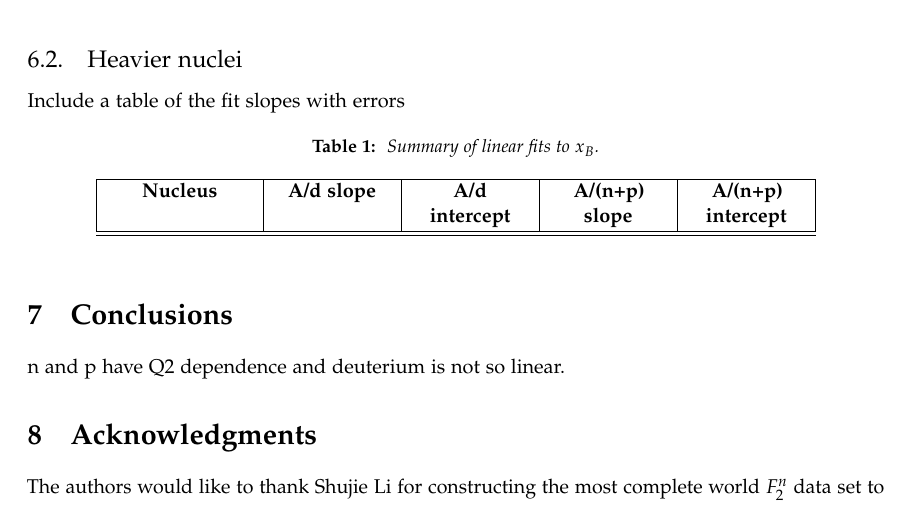
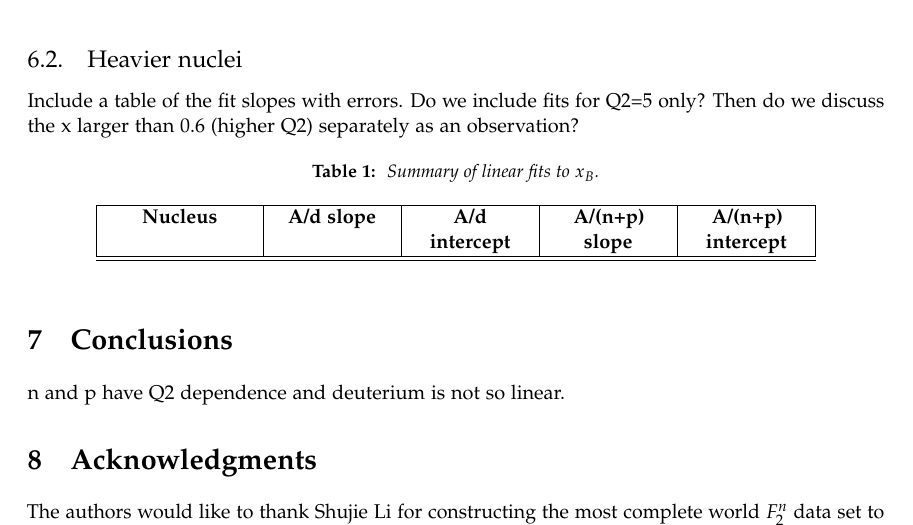
Before and after one commit to hszumila/EMCnote, a LaTeX paper (EMCnote.tex): part of page 6 of 6, cut so that both start at the same text. Compiled offline with pdfLaTeX.

Commit message:
added some questions

```diff
--- a/EMCnote.tex
+++ b/EMCnote.tex
@@ -232,7 +232,8 @@ plots: include d/n or n/d of Whitlow+BONUS to show Q2 dependency
 
 \subsection{Heavier nuclei}
 
-Include a table of the fit slopes with errors
+Include a table of the fit slopes with errors. Do we include fits for Q2=5 only? Then do we discuss the x larger than 0.6 (higher Q2) separately as an observation?
+
 \begin{table}[htb!]
 \caption{\label{SlopeFits} Summary of linear fits to $x_B$.}
 \centering
```
Also changed, not shown: EMCnote.pdf (added).
